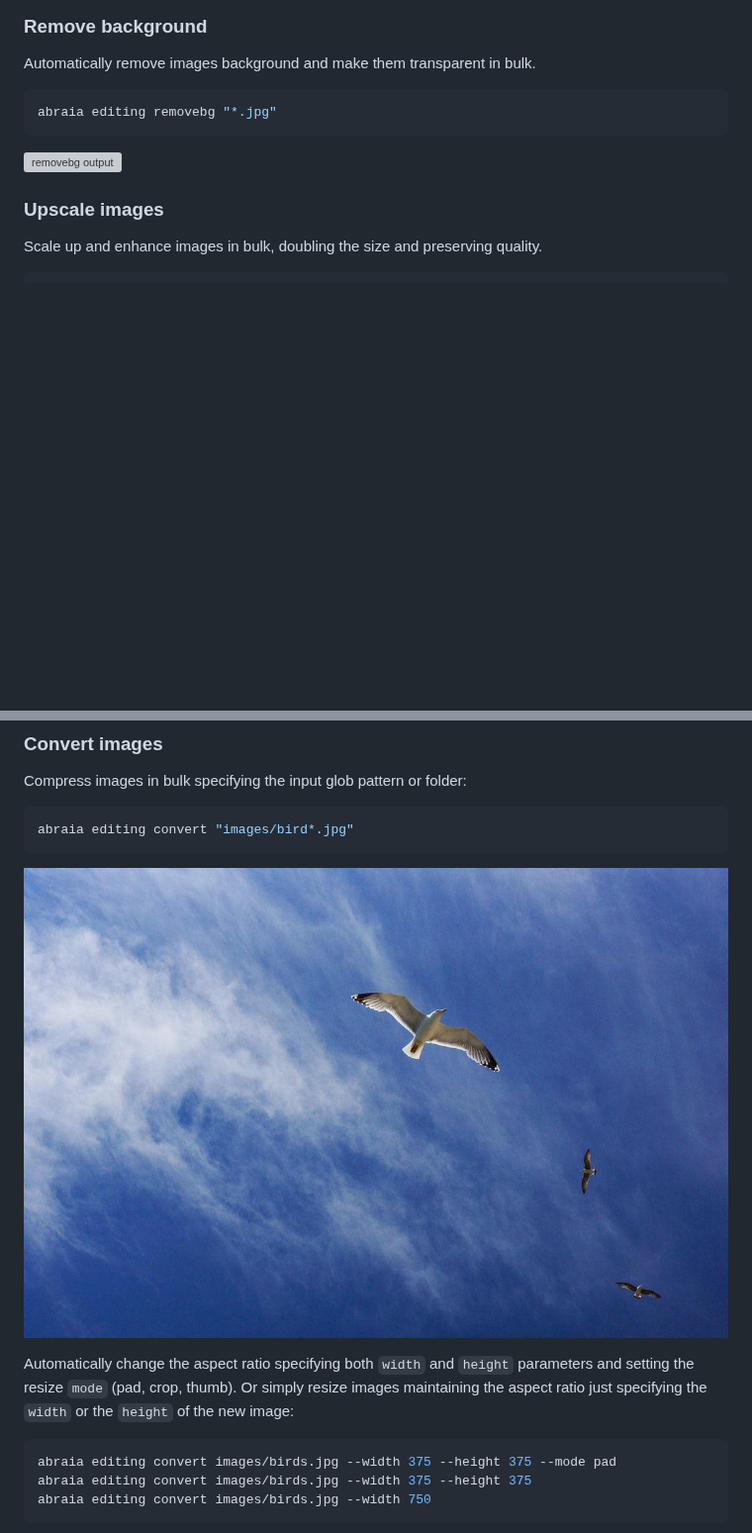
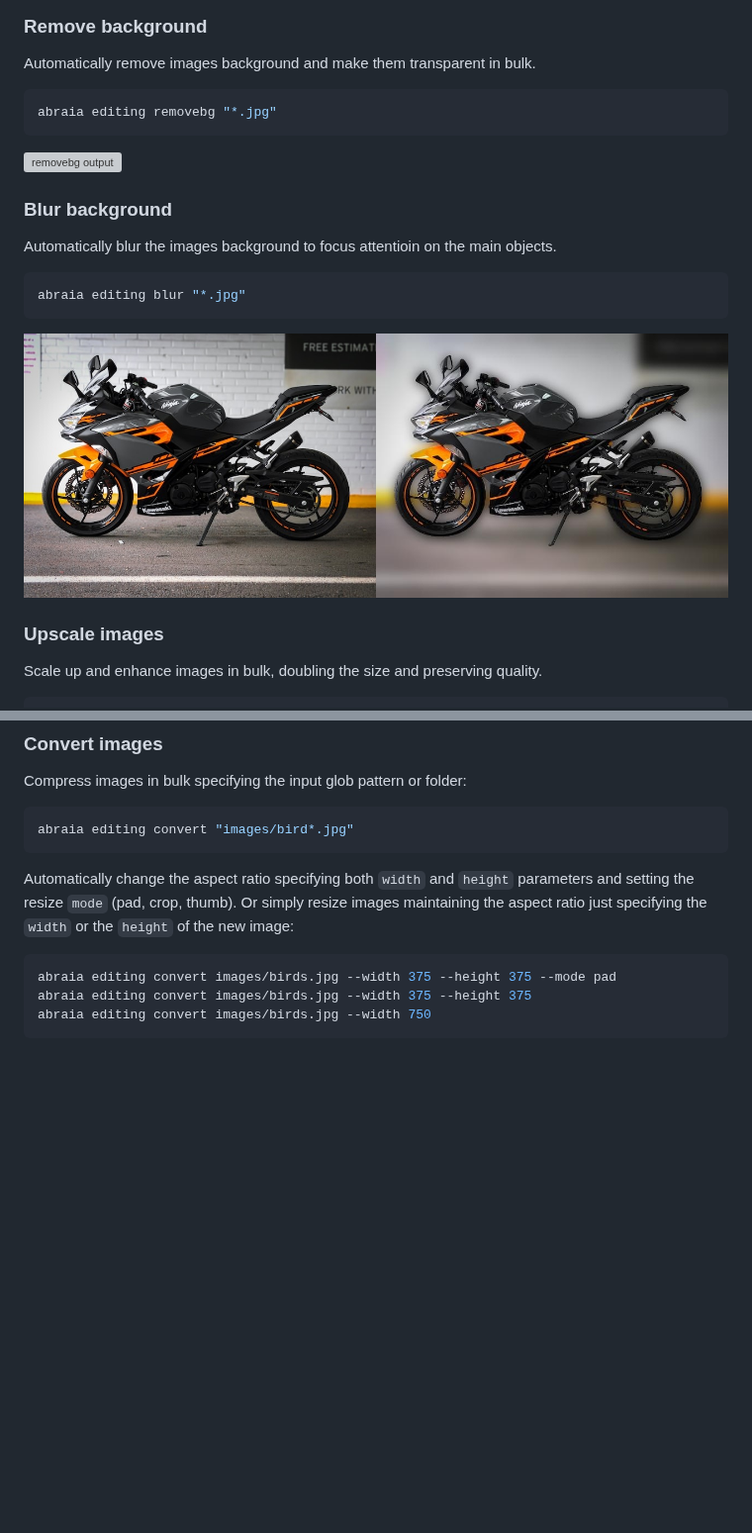
Before and after one commit to abraia/abraia-multiple, a Markdown page: README.md, 2 parts joined by grey strips. Shown at 99% size. GitHub-like rendering; pictures changed too: images/blur-background.jpg (added); blank space fills up the shorter version; grey boxes are pictures that could not be loaded.

Commit message:
Add blur background to editing

````diff
--- a/README.md
+++ b/README.md
@@ -151,6 +151,16 @@ abraia editing removebg "*.jpg"
 
 ![removebg output](https://github.com/abraia/abraia-multiple/raw/master/images/removebg-output.png)
 
+### Blur background
+
+Automatically blur the images background to focus attentioin on the main objects.
+
+```sh
+abraia editing blur "*.jpg"
+```
+
+![blur background output](https://github.com/abraia/abraia-multiple/raw/master/images/blur-background.jpg)
+
 ### Upscale images
 
 Scale up and enhance images in bulk, doubling the size and preserving quality.
@@ -178,8 +188,6 @@ Compress images in bulk specifying the input glob pattern or folder:
 ```sh
 abraia editing convert "images/bird*.jpg"
 ```
-
-![image optimized](https://github.com/abraia/abraia-multiple/raw/master/images/birds_optimized.jpg)
 
 Automatically change the aspect ratio specifying both `width` and `height` parameters and setting the resize `mode` (pad, crop, thumb). Or simply resize images maintaining the aspect ratio just specifying the `width` or the `height` of the new image:
 
````
Also changed, not shown: images/blur.jpg (deleted), images/motorcycle.jpeg (added), 3 other files.
